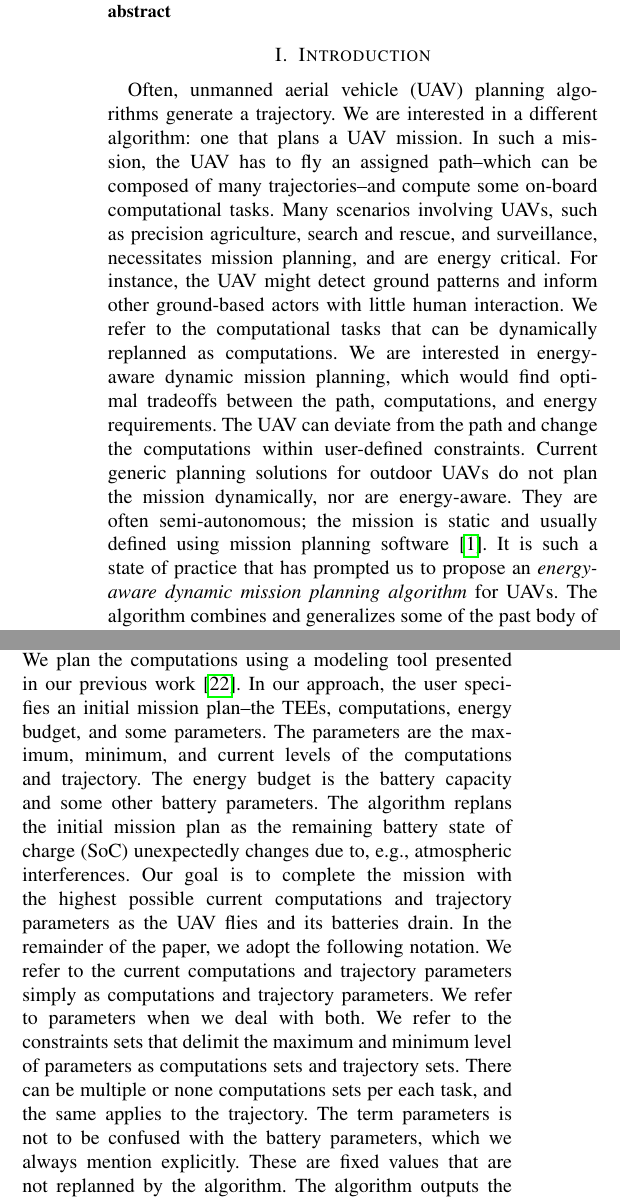
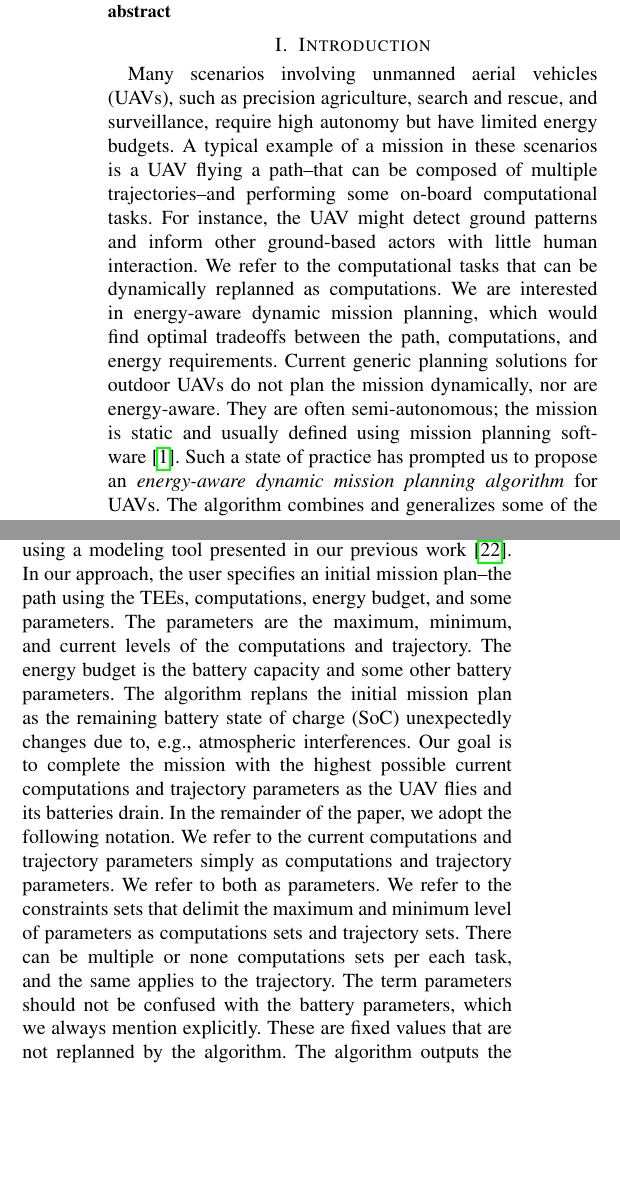
Before and after one commit to adamseew/energy-planning-paper, a LaTeX paper (icra-2021.tex): two parts of the columns of page 1 of 9, joined at a grey line, cut so that both start at the same text, the shorter picture padded with empty space. Compiled offline with pdfLaTeX.

Commit message:
the provious version of intro was cleaner, so I placed the first paragraph pretty much as it was before the previous commit

```diff
--- a/icra-2021.tex
+++ b/icra-2021.tex
@@ -603,11 +603,11 @@ Energy-Aware Dynamic Mission Planning Algorithm for UAVs
 \section{Introduction}
 \label{sec:intro}
 
-Often, unmanned aerial vehicle (UAV) planning algorithms generate a trajectory. We are interested in a different algorithm: one that plans a UAV mission. In such a mission, the UAV has to fly an assigned path--which can be composed of many trajectories--and compute some on-board computational tasks. Many scenarios involving UAVs, such as precision agriculture, search and rescue, and surveillance, necessitates mission planning, and are energy critical. For instance, the UAV might detect ground patterns and inform other ground-based actors with little human interaction. We refer to the computational tasks that can be dynamically replanned as computations. We are interested in energy-aware dynamic mission planning, which would find optimal tradeoffs between the path, computations, and energy requirements. The UAV can deviate from the path and change the computations within user-defined constraints. Current generic planning solutions for outdoor UAVs do not plan the mission dynamically, nor are energy-aware. They are often semi-autonomous; the mission is static and usually defined using mission planning software~\cite{daponte2019review}. It is such a state of practice that has prompted us to propose an \emph{energy-aware dynamic mission planning algorithm} for UAVs. The algorithm combines and generalizes some of the past body of knowledge on mobile robot planning problems and addresses the increasing \emph{computational demands} and their relation to energy consumption, path, and autonomy for the UAV mission planning problem.
+Many scenarios involving unmanned aerial vehicles (UAVs), such as precision agriculture, search and rescue, and surveillance, require high autonomy but have limited energy budgets. A typical example of a mission in these scenarios is a UAV flying a path--that can be composed of multiple trajectories--and performing some on-board computational tasks. For instance, the UAV might detect ground patterns and inform other ground-based actors with little human interaction. We refer to the computational tasks that can be dynamically replanned as computations. We are interested in energy-aware dynamic mission planning, which would find optimal tradeoffs between the path, computations, and energy requirements. Current generic planning solutions for outdoor UAVs do not plan the mission dynamically, nor are energy-aware. They are often semi-autonomous; the mission is static and usually defined using mission planning software~\cite{daponte2019review}. Such a state of practice has prompted us to propose an \emph{energy-aware dynamic mission planning algorithm} for UAVs. The algorithm combines and generalizes some of the past body of knowledge on mobile robot planning problems and addresses the increasing \emph{computational demands} and their relation to energy consumption, path, and autonomy for the UAV mission planning problem.
 
-Planning algorithms literature for mobile robots includes topics such as trajectory generation and path planning. Generally, the algorithms select an energy-optimized trajectory~\cite{mei2004energy}, e.g., by maximizing the operational time~\cite{wahab2015energy}. However, they apply to a small number of robots~\cite{kim2005energy}, and focus exclusively on planning the trajectory for these robots~\cite{kim2008minimum}, despite compelling evidence for the energy consumption also being significantly influenced by computations~\cite{mei2005case}. Given the availability of powerful GPU-equipped mobile hardware~\cite{rizvi2017general}, the use of computations is expected to increase in the near future~\cite{abramov2012real,satria2016real,jaramillo2019visual}. Mission planning algorithms, which include a broader concept of a mission being a set of computations and trajectories, all focus on the trajectory~\cite{mei2005case,mei2006deployment} and apply to a small number of robots~\cite{sadrpour2013mission,sadrpour2013experimental}. For UAVs specifically, rotorcrafts have gained interest in terms of algorithms for energy-optimized trajectory generation~\cite{morbidi2016minimum,kreciglowa2017energy}.
+Planning algorithms literature for mobile robots includes topics such as trajectory generation and path planning. Generally, the algorithms select an energy-optimized trajectory~\cite{mei2004energy}, e.g., by maximizing the operational time~\cite{wahab2015energy}. However, they apply to a small number of robots~\cite{kim2005energy}, and focus exclusively on planning the trajectory for these robots~\cite{kim2008minimum}, despite compelling evidence for the energy consumption also being significantly influenced by computations~\cite{mei2005case}. Given the availability of powerful GPU-equipped mobile hardware~\cite{rizvi2017general}, the use of computations is expected to increase in the near future~\cite{abramov2012real,satria2016real,jaramillo2019visual}. Mission planning algorithms, which include a broader concept of a mission being a set of tasks and a path, all focus on the trajectory~\cite{mei2005case,mei2006deployment} and apply to a small number of robots~\cite{sadrpour2013mission,sadrpour2013experimental}. For UAVs specifically, rotorcrafts have gained interest in terms of algorithms for energy-optimized trajectory generation~\cite{morbidi2016minimum,kreciglowa2017energy}.
 
-Unlike most of the past planning algorithms literature, our algorithm plans both the computations and the trajectory. We guide the UAV using a vector field~\cite{de2017guidance} that converges smoothly to the planned trajectory. The use of vector fields for planning is widely discussed in the literature~\cite{lindemann2005smoothly,gonccalves2010vector,panagou2014motion,zhou2014vector,kapitanyuk2017guiding}. To express the trajectory, we use a mathematical function that we refer to as the trajectory explicit equation (TEE). We plan the computations using a modeling tool presented in our previous work~\cite{seewald2019coarse}. In our approach, the user specifies an initial mission plan--the TEEs,  computations, energy budget, and some parameters. The parameters are the maximum, minimum, and current levels of the computations and trajectory. The energy budget is the battery capacity and some other battery parameters. The algorithm replans the initial mission plan as the remaining battery state of charge (SoC) unexpectedly changes due to, e.g., atmospheric interferences. Our goal is to complete the mission with the highest possible current computations and trajectory parameters as the UAV flies and its batteries drain. In the remainder of the paper, we adopt the following notation. We refer to the current computations and trajectory parameters simply as computations and trajectory parameters. We refer to parameters when we deal with both. We refer to the constraints sets that delimit the maximum and minimum level of parameters as computations sets and trajectory sets. There can be multiple or none computations sets per each task, and the same applies to the trajectory. The term parameters is not to be confused with the battery parameters, which we always mention explicitly. These are fixed values that are not replanned by the algorithm. The algorithm outputs the parameters using output model predictive control (MPC).
+Unlike most of the past planning algorithms literature, our algorithm plans both the computations and path. We guide the UAV using a vector field~\cite{de2017guidance} that converges smoothly to a planned trajectory. The use of vector fields for planning is widely discussed in the literature~\cite{lindemann2005smoothly,gonccalves2010vector,panagou2014motion,zhou2014vector,kapitanyuk2017guiding}. To express a trajectory, we use a mathematical function that we refer to as the trajectory explicit equation (TEE). We plan the computations using a modeling tool presented in our previous work~\cite{seewald2019coarse}. In our approach, the user specifies an initial mission plan--the path using the TEEs, computations, energy budget, and some parameters. The parameters are the maximum, minimum, and current levels of the computations and trajectory. The energy budget is the battery capacity and some other battery parameters. The algorithm replans the initial mission plan as the remaining battery state of charge (SoC) unexpectedly changes due to, e.g., atmospheric interferences. Our goal is to complete the mission with the highest possible current computations and trajectory parameters as the UAV flies and its batteries drain. In the remainder of the paper, we adopt the following notation. We refer to the current computations and trajectory parameters simply as computations and trajectory parameters. We refer to both as parameters. We refer to the constraints sets that delimit the maximum and minimum level of parameters as computations sets and trajectory sets. There can be multiple or none computations sets per each task, and the same applies to the trajectory. The term parameters should not be confused with the battery parameters, which we always mention explicitly. These are fixed values that are not replanned by the algorithm. The algorithm outputs the parameters using output model predictive control (MPC).
 
 To achieve the dynamic mission planning, we further introduce and formally proof a periodic energy model that accounts for the uncertainty (atmospheric interference). We use Fourier analysis to derive the model, and state estimation to address the uncertainty. Mission periodicity is often present due to the mission's repetitive patterns~\cite{seewald2020mechanical}. Indeed UAV scenarios often iterate over a set of tasks and trajectories (e.g., monitoring or search and rescue). Given that the mission is periodic, we expect the energy to approximately evolve periodically.
 The observation applies broadly; we show different UAV scenarios with periodic energy signals. Moreover, we briefly investigate such signals in some ground-based mobile robots.
```
Also changed, not shown: icra-2021.pdf.
